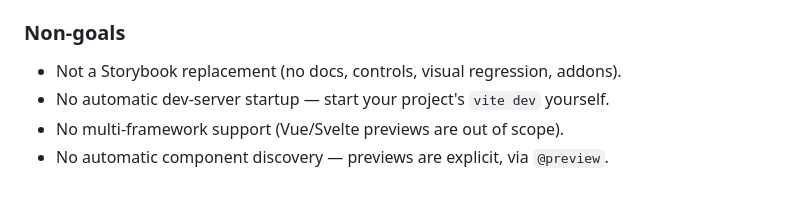
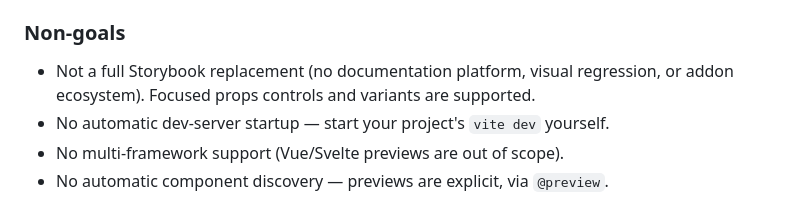
Before and after one commit to yuntaengtaeng/vitrine, a Markdown page: README.md, the part around the change. Rendered like a GitHub page.

```diff
--- a/README.md
+++ b/README.md
@@ -21,7 +21,8 @@ rendered live in a VS Code panel, right next to the file you're editing. No
 
 ### Non-goals
 
-- Not a Storybook replacement (no docs, controls, visual regression, addons).
+- Not a full Storybook replacement (no documentation platform, visual regression,
+  or addon ecosystem). Focused props controls and variants are supported.
 - No automatic dev-server startup — start your project's `vite dev` yourself.
 - No multi-framework support (Vue/Svelte previews are out of scope).
 - No automatic component discovery — previews are explicit, via `@preview`.
```
Also changed, not shown: README.ko.md (+31 -2 lines).
